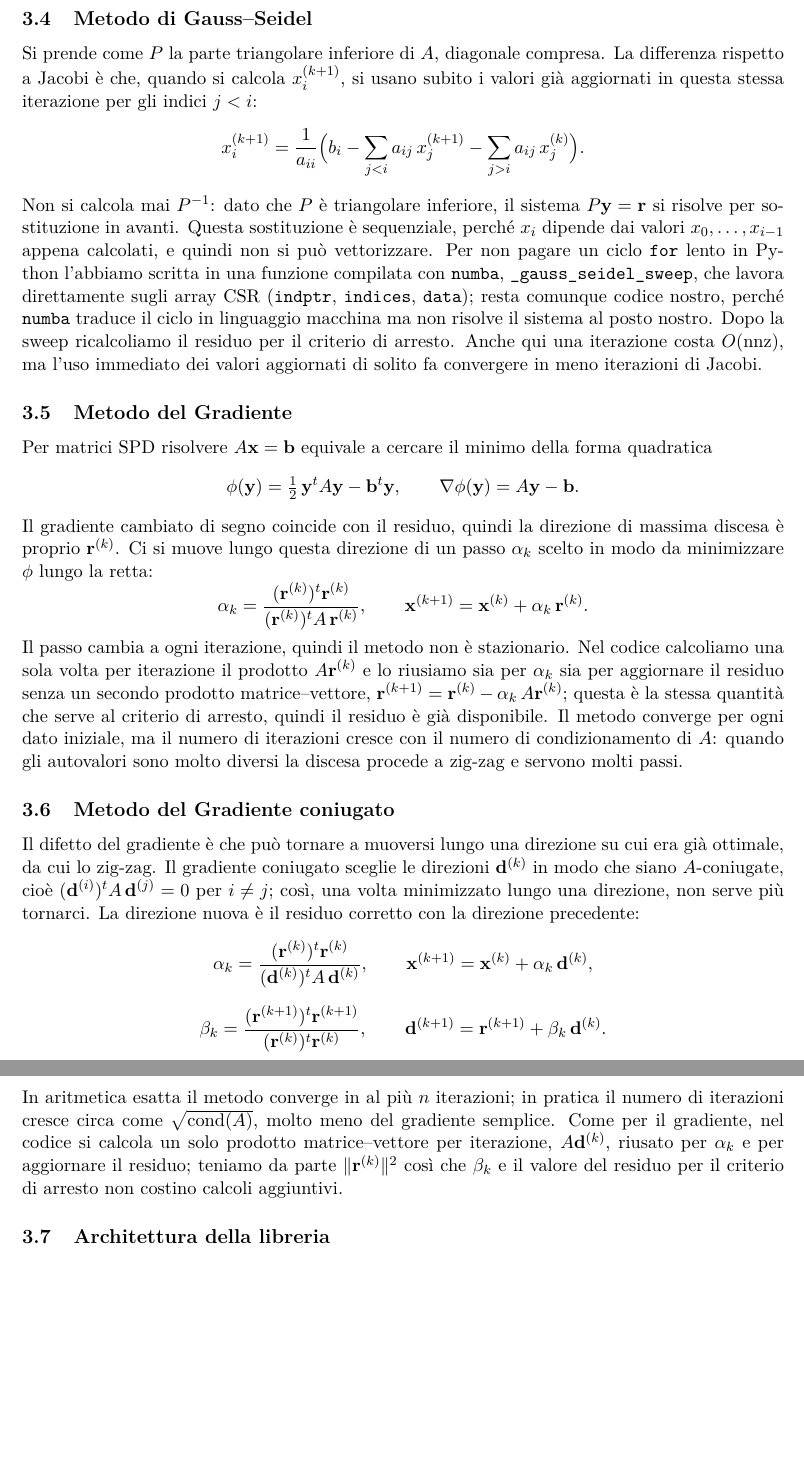
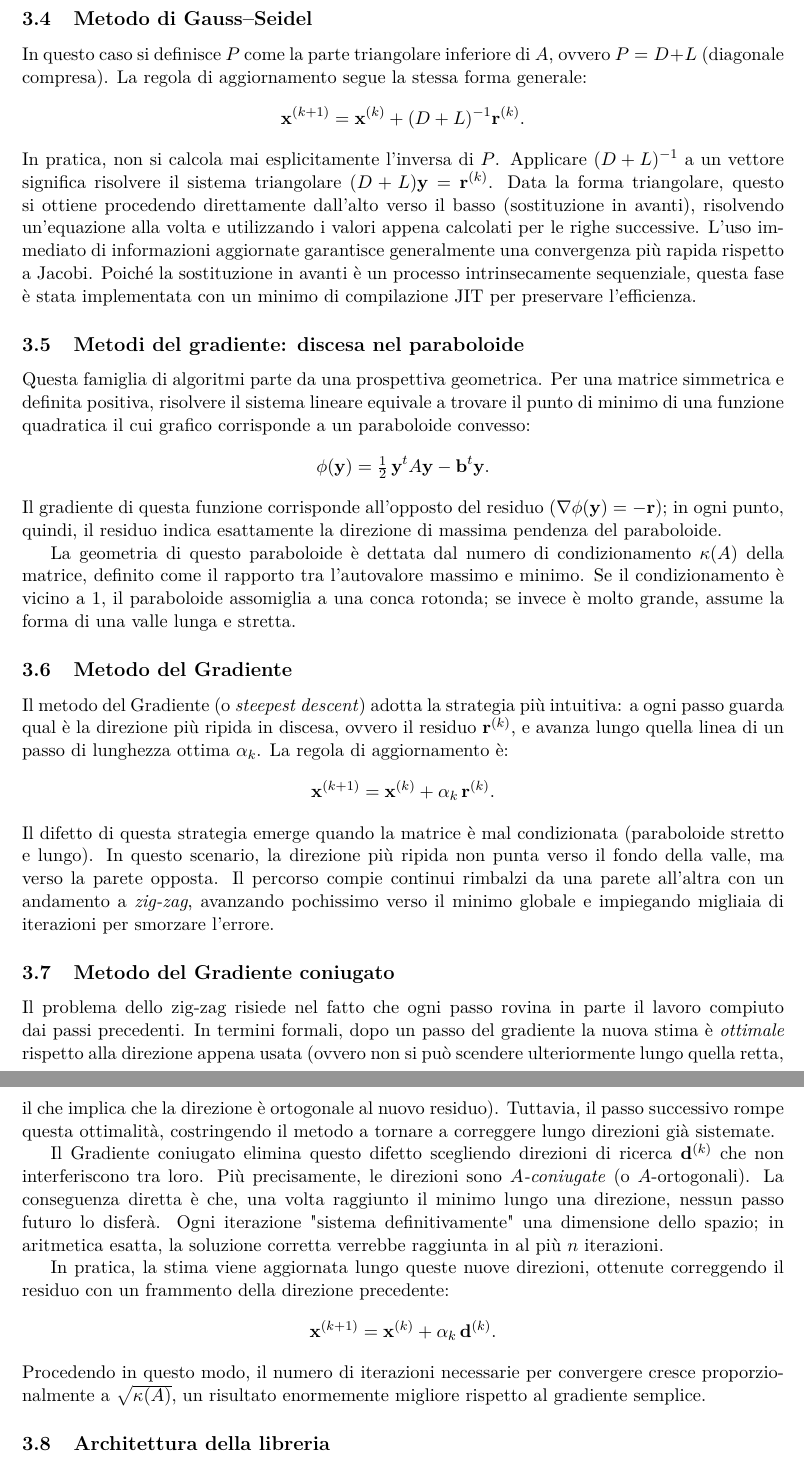
Before and after one commit to maatitass/MCS-Assignment1, a LaTeX document (relazione/Relazione.tex): two parts of pages 5 and 6 of 20, joined at a grey line, cut so that both start at the same text, the shorter picture padded with empty space. Compiled offline with pdfLaTeX.

Commit message:
sistemato relazione, metodoti iterativi

```diff
--- a/relazione/Relazione.tex
+++ b/relazione/Relazione.tex
@@ -243,75 +240,80 @@ matrice--vettore più operazioni di ordine $O(n)$.
 
 \subsection{Metodo di Gauss--Seidel}
-Si prende come $P$ la parte triangolare inferiore di $A$, diagonale compresa. La
-differenza rispetto a Jacobi è che, quando si calcola $x_i^{(k+1)}$, si usano
-subito i valori già aggiornati in questa stessa iterazione per gli indici $j<i$:
+In questo caso si definisce $P$ come la parte triangolare inferiore di $A$,
+ovvero $P = D + L$ (diagonale compresa). La regola di aggiornamento segue la
+stessa forma generale:
 \[
-x_i^{(k+1)}=\frac{1}{a_{ii}}\Big(b_i-\sum_{j<i} a_{ij}\,x_j^{(k+1)}
--\sum_{j>i} a_{ij}\,x_j^{(k)}\Big).
+\mathbf{x}^{(k+1)}=\mathbf{x}^{(k)} + (D+L)^{-1}\mathbf{r}^{(k)}.
 \]
-Non si calcola mai $P^{-1}$: dato che $P$ è triangolare inferiore, il sistema
-$P\mathbf{y}=\mathbf{r}$ si risolve per sostituzione in avanti. Questa
-sostituzione è sequenziale, perché $x_i$ dipende dai valori
-$x_0,\dots,x_{i-1}$ appena calcolati, e quindi non si può vettorizzare. Per non
-pagare un ciclo \texttt{for} lento in Python l'abbiamo scritta in una funzione
-compilata con \texttt{numba}, \texttt{\_gauss\_seidel\_sweep}, che lavora
-direttamente sugli array CSR (\texttt{indptr}, \texttt{indices}, \texttt{data});
-resta comunque codice nostro, perché \texttt{numba} traduce il ciclo in
-linguaggio macchina ma non risolve il sistema al posto nostro. Dopo la sweep
-ricalcoliamo il residuo per il criterio di arresto. Anche qui una iterazione
-costa $O(\text{nnz})$, ma l'uso immediato dei valori aggiornati di solito fa
-convergere in meno iterazioni di Jacobi.
+In pratica, non si calcola mai esplicitamente l'inversa di $P$. Applicare
+$(D+L)^{-1}$ a un vettore significa risolvere il sistema triangolare
+$(D+L)\mathbf{y} = \mathbf{r}^{(k)}$. Data la forma triangolare, questo si
+ottiene procedendo direttamente dall'alto verso il basso (sostituzione in
+avanti), risolvendo un'equazione alla volta e utilizzando i valori appena
+calcolati per le righe successive. L'uso immediato di informazioni aggiornate
+garantisce generalmente una convergenza più rapida rispetto a Jacobi. Poiché
+la sostituzione in avanti è un processo intrinsecamente sequenziale, questa
+fase è stata implementata con un minimo di compilazione JIT per preservare
+l'efficienza.
+
+\subsection{Metodi del gradiente: discesa nel paraboloide}
+Questa famiglia di algoritmi parte da una prospettiva geometrica. Per una
+matrice simmetrica e definita positiva, risolvere il sistema lineare equivale a
+trovare il punto di minimo di una funzione quadratica il cui grafico
+corrisponde a un paraboloide convesso:
+\[
+\phi(\mathbf{y})=\tfrac12\,\mathbf{y}^{t}A\mathbf{y}-\mathbf{b}^{t}\mathbf{y}.
+\]
+Il gradiente di questa funzione corrisponde all'opposto del residuo
+($\nabla\phi(\mathbf{y})=-\mathbf{r}$); in ogni punto, quindi, il residuo
+indica esattamente la direzione di massima pendenza del paraboloide.
+
+La geometria di questo paraboloide è dettata dal numero di condizionamento
+$\kappa(A)$ della matrice, definito come il rapporto tra l'autovalore massimo
+e minimo. Se il condizionamento è vicino a 1, il paraboloide assomiglia a una
+conca rotonda; se invece è molto grande, assume la forma di una valle lunga e
+stretta.
 
 \subsection{Metodo del Gradiente}
-Per matrici SPD risolvere $A\mathbf{x}=\mathbf{b}$ equivale a cercare il minimo
-della forma quadratica
+Il metodo del Gradiente (o \emph{steepest descent}) adotta la strategia più
+intuitiva: a ogni passo guarda qual è la direzione più ripida in discesa,
+ovvero il residuo $\mathbf{r}^{(k)}$, e avanza lungo quella linea di un passo
+di lunghezza ottima $\alpha_k$. La regola di aggiornamento è:
 \[
-\phi(\mathbf{y})=\tfrac12\,\mathbf{y}^{t}A\mathbf{y}-\mathbf{b}^{t}\mathbf{y},
-\qquad \nabla\phi(\mathbf{y})=A\mathbf{y}-\mathbf{b}.
-\]
-Il gradiente cambiato di segno coincide con il residuo, quindi la direzione di
-massima discesa è proprio $\mathbf{r}^{(k)}$. Ci si muove lungo questa direzione
-di un passo $\alpha_k$ scelto in modo da minimizzare $\phi$ lungo la retta:
-\[
-\alpha_k=\frac{(\mathbf{r}^{(k)})^{t}\mathbf{r}^{(k)}}
-{(\mathbf{r}^{(k)})^{t}A\,\mathbf{r}^{(k)}},
-\qquad
 \mathbf{x}^{(k+1)}=\mathbf{x}^{(k)}+\alpha_k\,\mathbf{r}^{(k)}.
 \]
-Il passo cambia a ogni iterazione, quindi il metodo non è stazionario. Nel
-codice calcoliamo una sola volta per iterazione il prodotto $A\mathbf{r}^{(k)}$ e
-lo riusiamo sia per $\alpha_k$ sia per aggiornare il residuo senza un secondo
-prodotto matrice--vettore, $\mathbf{r}^{(k+1)}=\mathbf{r}^{(k)}-\alpha_k\,
-A\mathbf{r}^{(k)}$; questa è la stessa quantità che serve al criterio di arresto,
-quindi il residuo è già disponibile. Il metodo converge per ogni dato iniziale,
-ma il numero di iterazioni cresce con il numero di condizionamento di $A$:
-quando gli autovalori sono molto diversi la discesa procede a zig-zag e servono
-molti passi.
+Il difetto di questa strategia emerge quando la matrice è mal condizionata
+(paraboloide stretto e lungo). In questo scenario, la direzione più ripida non
+punta verso il fondo della valle, ma verso la parete opposta. Il percorso
+compie continui rimbalzi da una parete all'altra con un andamento a
+\emph{zig-zag}, avanzando pochissimo verso il minimo globale e impiegando
+migliaia di iterazioni per smorzare l'errore.
 
 \subsection{Metodo del Gradiente coniugato}
-Il difetto del gradiente è che può tornare a muoversi lungo una direzione su cui
-era già ottimale, da cui lo zig-zag. Il gradiente coniugato sceglie le direzioni
-$\mathbf{d}^{(k)}$ in modo che siano $A$-coniugate, cioè
-$(\mathbf{d}^{(i)})^{t}A\,\mathbf{d}^{(j)}=0$ per $i\neq j$; così, una volta
-minimizzato lungo una direzione, non serve più tornarci. La direzione nuova è il
-residuo corretto con la direzione precedente:
+Il problema dello zig-zag risiede nel fatto che ogni passo rovina in parte il
+lavoro compiuto dai passi precedenti. In termini formali, dopo un passo del
+gradiente la nuova stima è \emph{ottimale} rispetto alla direzione appena
+usata (ovvero non si può scendere ulteriormente lungo quella retta, il che
+implica che la direzione è ortogonale al nuovo residuo). Tuttavia, il passo
+successivo rompe questa ottimalità, costringendo il metodo a tornare a
+correggere lungo direzioni già sistemate.
+
+Il Gradiente coniugato elimina questo difetto scegliendo direzioni di ricerca
+$\mathbf{d}^{(k)}$ che non interferiscono tra loro. Più precisamente, le
+direzioni sono \emph{$A$-coniugate} (o $A$-ortogonali). La conseguenza diretta
+è che, una volta raggiunto il minimo lungo una direzione, nessun passo futuro
+lo disferà. Ogni iterazione "sistema definitivamente" una dimensione dello
+spazio; in aritmetica esatta, la soluzione corretta verrebbe raggiunta in al
+più $n$ iterazioni.
+
+In pratica, la stima viene aggiornata lungo queste nuove direzioni, ottenute
+correggendo il residuo con un frammento della direzione precedente:
 \[
-\alpha_k=\frac{(\mathbf{r}^{(k)})^{t}\mathbf{r}^{(k)}}
-{(\mathbf{d}^{(k)})^{t}A\,\mathbf{d}^{(k)}},\qquad
-\mathbf{x}^{(k+1)}=\mathbf{x}^{(k)}+\alpha_k\,\mathbf{d}^{(k)},
+\mathbf{x}^{(k+1)}=\mathbf{x}^{(k)}+\alpha_k\,\mathbf{d}^{(k)}.
 \]
-\[
-\beta_k=\frac{(\mathbf{r}^{(k+1)})^{t}\mathbf{r}^{(k+1)}}
-{(\mathbf{r}^{(k)})^{t}\mathbf{r}^{(k)}},\qquad
-\mathbf{d}^{(k+1)}=\mathbf{r}^{(k+1)}+\beta_k\,\mathbf{d}^{(k)}.
-\]
-In aritmetica esatta il metodo converge in al più $n$ iterazioni; in pratica il
-numero di iterazioni cresce circa come $\sqrt{\mathrm{cond}(A)}$, molto meno del
-gradiente semplice. Come per il gradiente, nel codice si calcola un solo prodotto
-matrice--vettore per iterazione, $A\mathbf{d}^{(k)}$, riusato per $\alpha_k$ e per
-aggiornare il residuo; teniamo da parte $\|\mathbf{r}^{(k)}\|^2$ così che
-$\beta_k$ e il valore del residuo per il criterio di arresto non costino calcoli
-aggiuntivi.
+Procedendo in questo modo, il numero di iterazioni necessarie per convergere
+cresce proporzionalmente a $\sqrt{\kappa(A)}$, un risultato enormemente
+migliore rispetto al gradiente semplice.
 
 \subsection{Architettura della libreria}
 La traccia chiede una libreria strutturata, non una sequenza di funzioni scollegate.
```
Also changed, not shown: relazione/Relazione.pdf, relazione/Relazione.tex (29 more changed lines).
